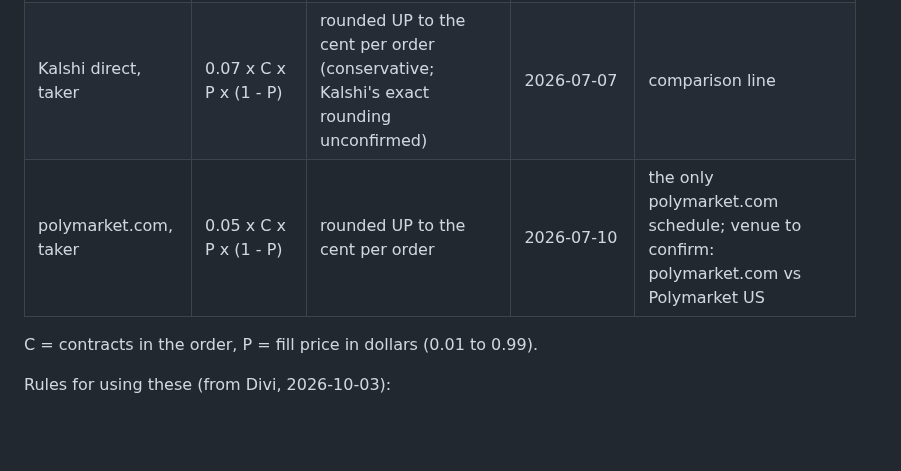
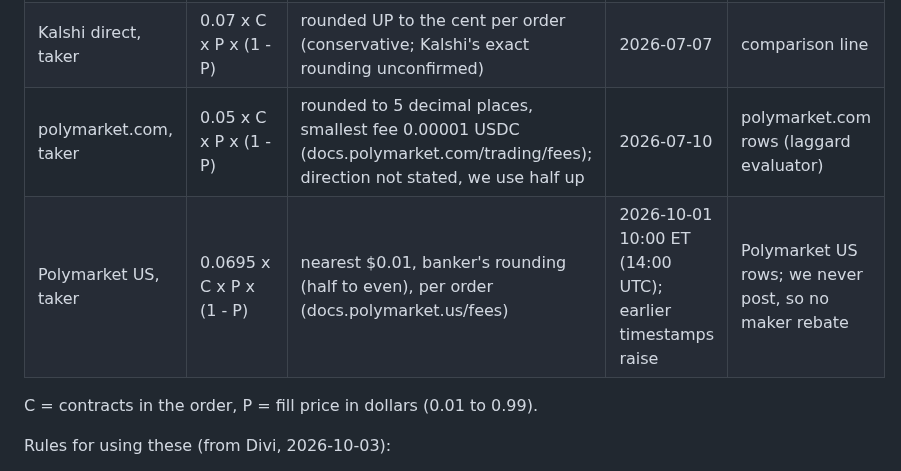
Before and after one commit to katsdivi/GQ-Hacks, a Markdown page: docs/research/fees.md, the part around the change. Rendered like a GitHub page; blank space fills up the shorter version.

Commit message:
fees.md: polymarket.com 5-decimal rounding; add Polymarket US row
Co-Authored-By: Claude Opus 5.5 <noreply@anthropic.com>

```diff
--- a/docs/research/fees.md
+++ b/docs/research/fees.md
@@ -6,7 +6,8 @@ Source: Andrew's fee research, relayed by Divi on 2026-10-03. Sources named: Web
 |---|---|---|---|---|
 | Kalshi via Webull | $0.02 per contract per fill | none | as of 2026-10-03 (Andrew) | primary |
 | Kalshi direct, taker | 0.07 x C x P x (1 - P) | rounded UP to the cent per order (conservative; Kalshi's exact rounding unconfirmed) | 2026-07-07 | comparison line |
-| polymarket.com, taker | 0.05 x C x P x (1 - P) | rounded UP to the cent per order | 2026-07-10 | the only polymarket.com schedule; venue to confirm: polymarket.com vs Polymarket US |
+| polymarket.com, taker | 0.05 x C x P x (1 - P) | rounded to 5 decimal places, smallest fee 0.00001 USDC (docs.polymarket.com/trading/fees); direction not stated, we use half up | 2026-07-10 | polymarket.com rows (laggard evaluator) |
+| Polymarket US, taker | 0.0695 x C x P x (1 - P) | nearest $0.01, banker's rounding (half to even), per order (docs.polymarket.us/fees) | 2026-10-01 10:00 ET (14:00 UTC); earlier timestamps raise | Polymarket US rows; we never post, so no maker rebate |
 
 C = contracts in the order, P = fill price in dollars (0.01 to 0.99).
 
```
